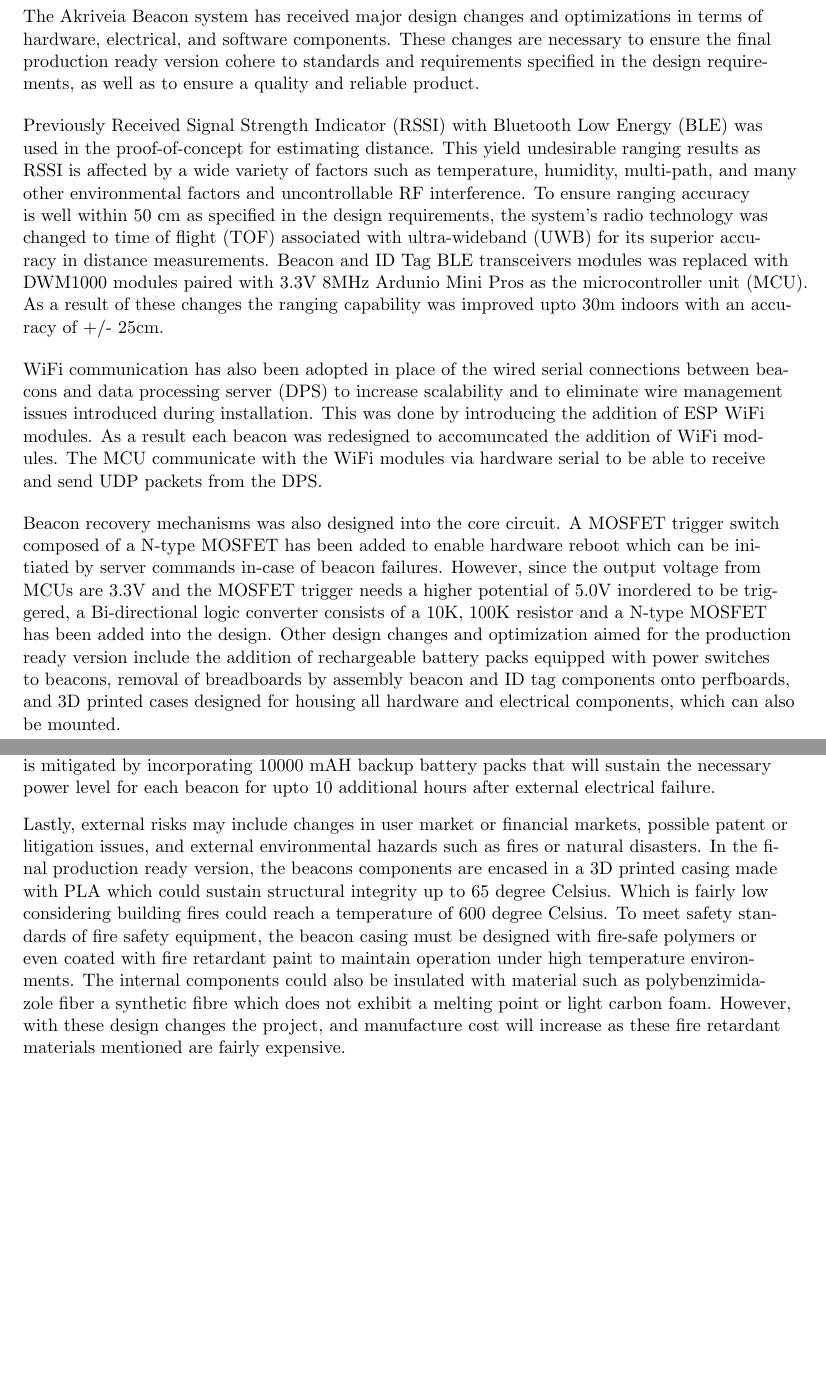
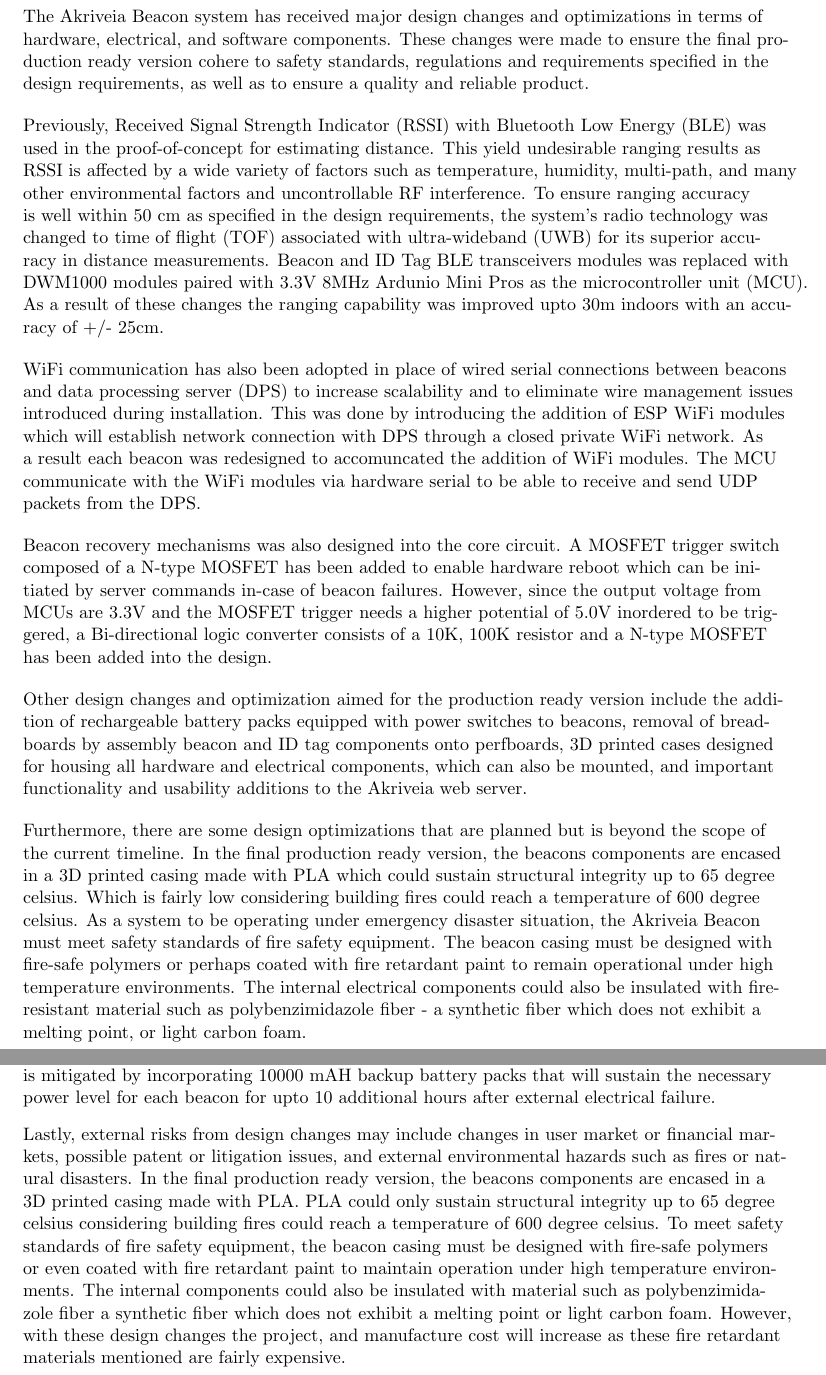
Before and after one commit to liuyal/Akriveia, a LaTeX document (06_Prototype_Refinement/Prototype_Refinement.tex, which reads 06_Prototype_Refinement/02_design_optimizations.tex, 06_Prototype_Refinement/04_risk_management.tex): two parts of pages 4 and 6 of 7, joined at a grey line, cut so that both start at the same text, the shorter picture padded with empty space. Compiled offline with pdfLaTeX.

Commit message:
updated doc

```diff
--- a/06_Prototype_Refinement/02_design_optimizations.tex
+++ b/06_Prototype_Refinement/02_design_optimizations.tex
@@ -4,13 +4,19 @@
 \section{Design Optimizations}
 
 \bigskip
-The Akriveia Beacon system has received major design changes and optimizations in terms of hardware, electrical, and software components. These changes are necessary to ensure the final production ready version cohere to standards and requirements specified in the design requirements, as well as to ensure a quality and reliable product.
+The Akriveia Beacon system has received major design changes and optimizations in terms of hardware, electrical, and software components. These changes were made to ensure the final production ready version cohere to safety standards, regulations  and requirements specified in the design requirements, as well as to ensure a quality and reliable product.
 
 \bigskip
-Previously Received Signal Strength Indicator (RSSI) with Bluetooth Low Energy (BLE) was used in the proof-of-concept for estimating distance. This yield undesirable ranging results as RSSI is affected by a wide variety of factors such as temperature, humidity, multi-path, and many other environmental factors and uncontrollable RF interference. To ensure ranging accuracy is well within 50 cm as specified in the design requirements, the system's radio technology was changed to time of flight (TOF) associated with ultra-wideband (UWB) for its superior accuracy in distance measurements. Beacon and ID Tag BLE transceivers modules was replaced with DWM1000 modules paired with 3.3V 8MHz Ardunio Mini Pros as the microcontroller unit (MCU). As a result of these changes the ranging capability was improved upto 30m indoors with an accuracy of +/- 25cm.
+Previously, Received Signal Strength Indicator (RSSI) with Bluetooth Low Energy (BLE) was used in the proof-of-concept for estimating distance. This yield undesirable ranging results as RSSI is affected by a wide variety of factors such as temperature, humidity, multi-path, and many other environmental factors and uncontrollable RF interference. To ensure ranging accuracy is well within 50 cm as specified in the design requirements, the system's radio technology was changed to time of flight (TOF) associated with ultra-wideband (UWB) for its superior accuracy in distance measurements. Beacon and ID Tag BLE transceivers modules was replaced with DWM1000 modules paired with 3.3V 8MHz Ardunio Mini Pros as the microcontroller unit (MCU). As a result of these changes the ranging capability was improved upto 30m indoors with an accuracy of +/- 25cm.
 
 \bigskip
-WiFi communication has also been adopted in place of the wired serial connections between beacons and data processing server (DPS) to increase scalability and to eliminate wire management issues introduced during installation. This was done by introducing the addition of ESP WiFi modules. As a result each beacon was redesigned to accomuncated the addition of WiFi modules. The MCU communicate with the WiFi modules via hardware serial to be able to receive and send UDP packets from the DPS.
+WiFi communication has also been adopted in place of wired serial connections between beacons and data processing server (DPS) to increase scalability and to eliminate wire management issues introduced during installation. This was done by introducing the addition of ESP WiFi modules which will establish network connection with DPS through a closed private WiFi network. As a result each beacon was redesigned to accomuncated the addition of WiFi modules. The MCU communicate with the WiFi modules via hardware serial to be able to receive and send UDP packets from the DPS.
 
 \bigskip
-Beacon recovery mechanisms was also designed into the core circuit. A MOSFET trigger switch composed of a N-type MOSFET has been added to enable hardware reboot which can be initiated by server commands in-case of beacon failures. However, since the output voltage from MCUs are 3.3V and the MOSFET trigger needs a higher potential of 5.0V inordered to be triggered, a Bi-directional logic converter consists of a 10K, 100K resistor and a N-type MOSFET has been added into the design. Other design changes and optimization aimed for the production ready version include the addition of rechargeable battery packs equipped with power switches to beacons, removal of breadboards by assembly beacon and ID tag components onto perfboards, and 3D printed cases designed for housing all hardware and electrical components, which can also be mounted.
+Beacon recovery mechanisms was also designed into the core circuit. A MOSFET trigger switch composed of a N-type MOSFET has been added to enable hardware reboot which can be initiated by server commands in-case of beacon failures. However, since the output voltage from MCUs are 3.3V and the MOSFET trigger needs a higher potential of 5.0V inordered to be triggered, a Bi-directional logic converter consists of a 10K, 100K resistor and a N-type MOSFET has been added into the design.
+
+\bigskip
+Other design changes and optimization aimed for the production ready version include the addition of rechargeable battery packs equipped with power switches to beacons, removal of breadboards by assembly beacon and ID tag components onto perfboards, 3D printed cases designed for housing all hardware and electrical components, which can also be mounted, and important functionality and usability additions to the Akriveia web server.
+
+\bigskip
+Furthermore, there are some design optimizations that are planned but is beyond the scope of the current timeline. In the final production ready version, the beacons components are encased in a 3D printed casing made with PLA which could sustain structural integrity up to 65 degree celsius. Which is fairly low considering building fires could reach a temperature of 600 degree celsius. As a system to be operating under emergency disaster situation, the Akriveia Beacon must meet safety standards of fire safety equipment. The beacon casing must be designed with fire-safe polymers or perhaps coated with fire retardant paint to remain operational under high temperature environments. The internal electrical components could also be insulated with fire-resistant material such as polybenzimidazole fiber - a synthetic fiber which does not exhibit a melting point, or light carbon foam.
--- a/06_Prototype_Refinement/04_risk_management.tex
+++ b/06_Prototype_Refinement/04_risk_management.tex
@@ -18,4 +18,4 @@ The accuracy of location tracking are also a potential risk to be considered. In
 The refined prototype also includes many major updates to the core beacon hardware. This includes the additions of ultra-wideband transceiver modules and WiFi capabilities. With the addition of electronic components the impact of external electrical failure is much greater. This is mitigated by incorporating 10000 mAH backup battery packs that will sustain the necessary power level for each beacon for upto 10 additional hours after external electrical failure.
 
 \bigskip
-Lastly, external risks may include changes in user market or financial markets, possible patent or litigation issues, and external environmental hazards such as fires or natural disasters. In the final production ready version, the beacons components are encased in a 3D printed casing made with PLA which could sustain structural integrity up to 65 degree Celsius. Which is fairly low considering building fires could reach a temperature of 600 degree Celsius. To meet safety standards of fire safety equipment, the beacon casing must be designed with fire-safe polymers or even coated with fire retardant paint to maintain operation under high temperature environments. The internal components could also be insulated with material such as polybenzimidazole fiber a synthetic fibre which does not exhibit a melting point or light carbon foam. However, with these design changes the project, and manufacture cost will increase as these fire retardant materials mentioned are fairly expensive.
+Lastly, external risks from design changes may include changes in user market or financial markets, possible patent or litigation issues, and external environmental hazards such as fires or natural disasters. In the final production ready version, the beacons components are encased in a 3D printed casing made with PLA. PLA could only sustain structural integrity up to 65 degree celsius considering building fires could reach a temperature of 600 degree celsius. To meet safety standards of fire safety equipment, the beacon casing must be designed with fire-safe polymers or even coated with fire retardant paint to maintain operation under high temperature environments. The internal components could also be insulated with material such as polybenzimidazole fiber a synthetic fiber which does not exhibit a melting point or light carbon foam. However, with these design changes the project, and manufacture cost will increase as these fire retardant materials mentioned are fairly expensive.
```
Also changed, not shown: 06_Prototype_Refinement/05_usability.tex (+1 -2 lines).
